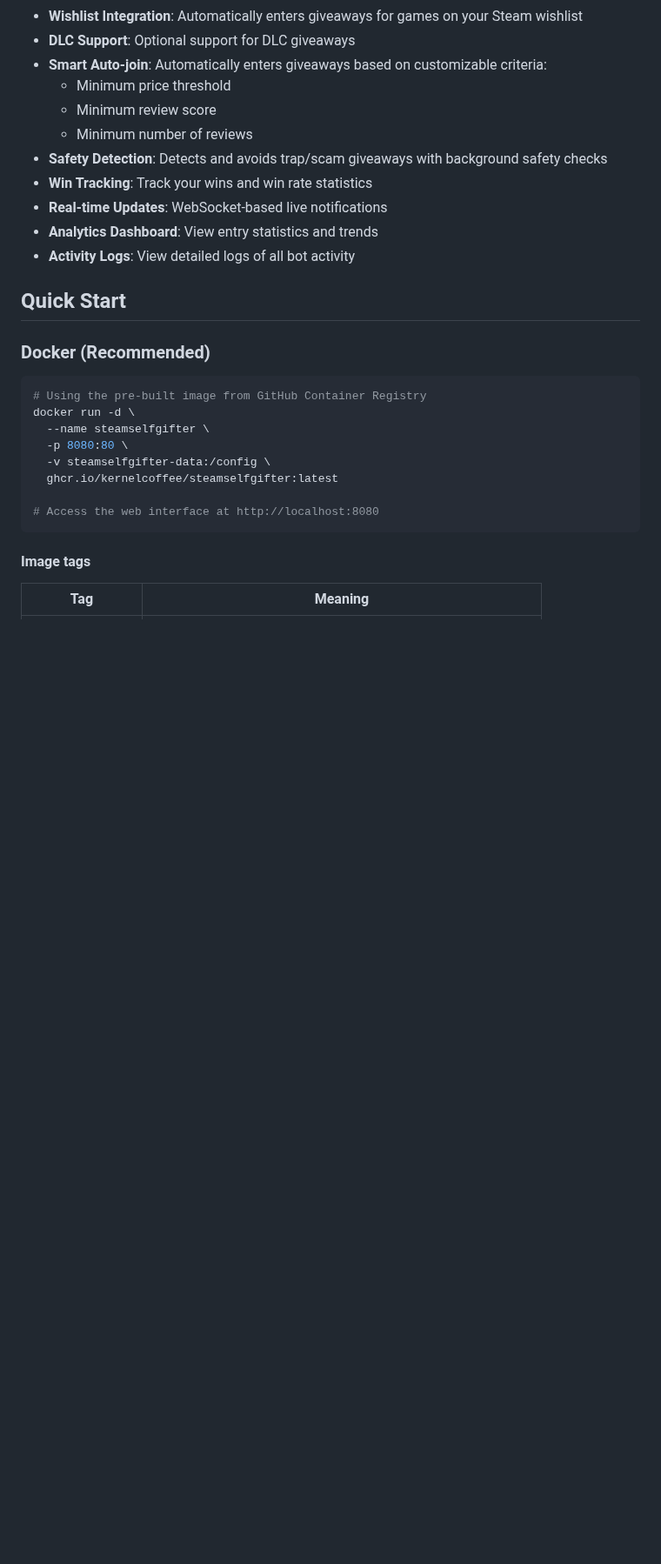
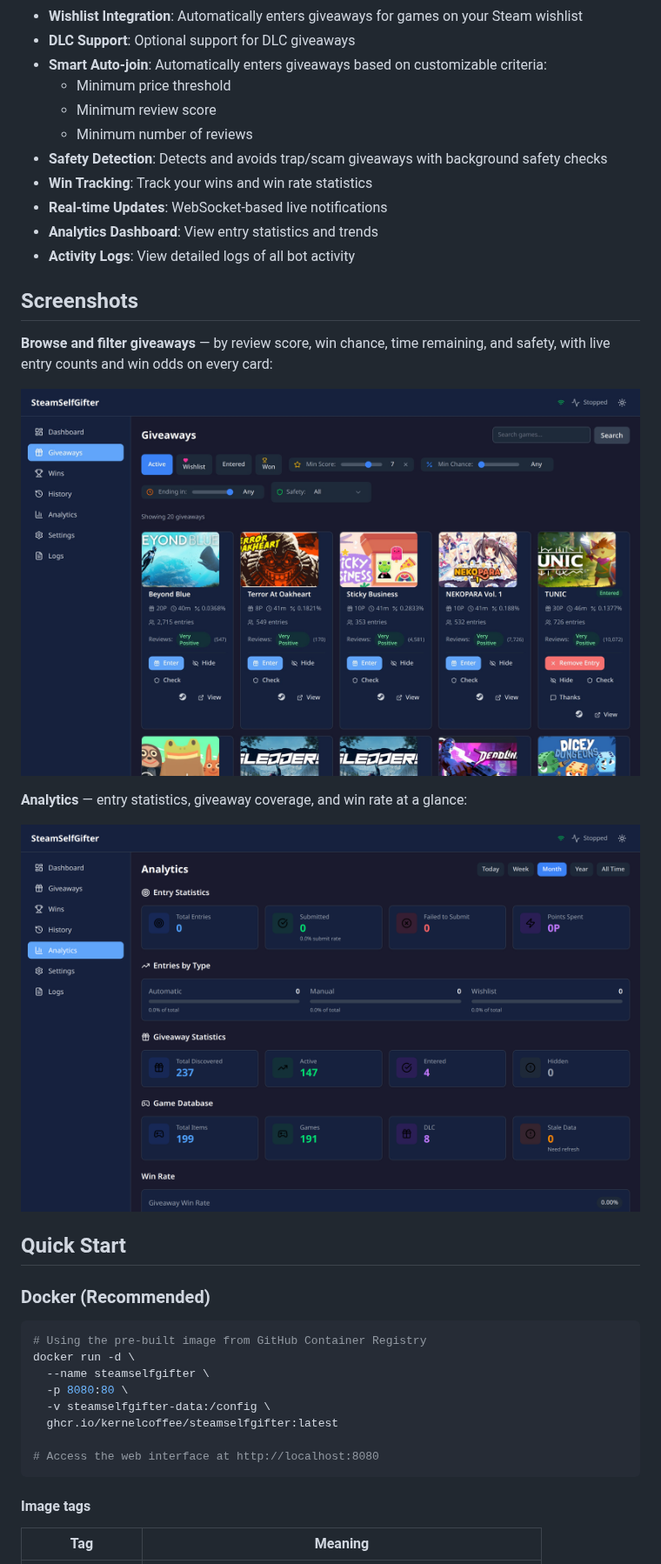
Before and after one commit to kernelcoffee/SteamSelfGifter, a Markdown page: README.md, the part around one of its changes. Shown at 87% size. GitHub-like rendering; pictures changed too: docs/screenshots/analytics.png (added), docs/screenshots/giveaways.jpg (added); blank space fills up the shorter version.

Commit message:
Add screenshots to README
Dashboard hero image after the intro, plus a Screenshots section
showing the giveaways browser (filters, win chances, entry counts)
and the analytics page. Captured from a live instance in dark mode;
the giveaways shot is JPEG to keep game artwork compact.

```diff
--- a/README.md
+++ b/README.md
@@ -21,6 +23,16 @@ SteamSelfGifter is an automated bot for entering Steam game giveaways on SteamGi
 - **Real-time Updates**: WebSocket-based live notifications
 - **Analytics Dashboard**: View entry statistics and trends
 - **Activity Logs**: View detailed logs of all bot activity
+
+## Screenshots
+
+**Browse and filter giveaways** — by review score, win chance, time remaining, and safety, with live entry counts and win odds on every card:
+
+![Giveaways page](docs/screenshots/giveaways.jpg)
+
+**Analytics** — entry statistics, giveaway coverage, and win rate at a glance:
+
+![Analytics page](docs/screenshots/analytics.png)
 
 ## Quick Start
 
```
Also changed, not shown: other parts of README.md (+2 -0 lines), docs/screenshots/dashboard.png (added).
